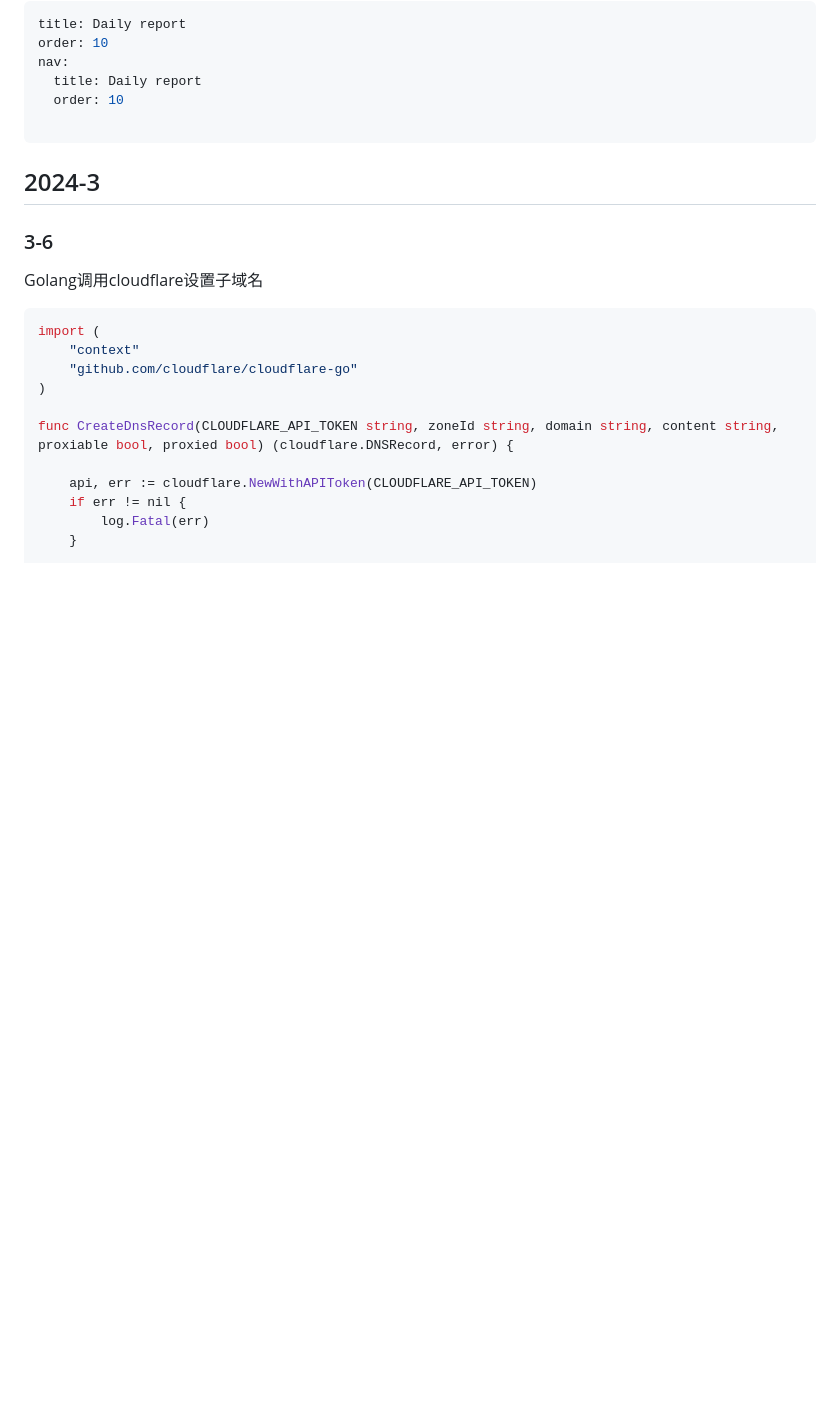
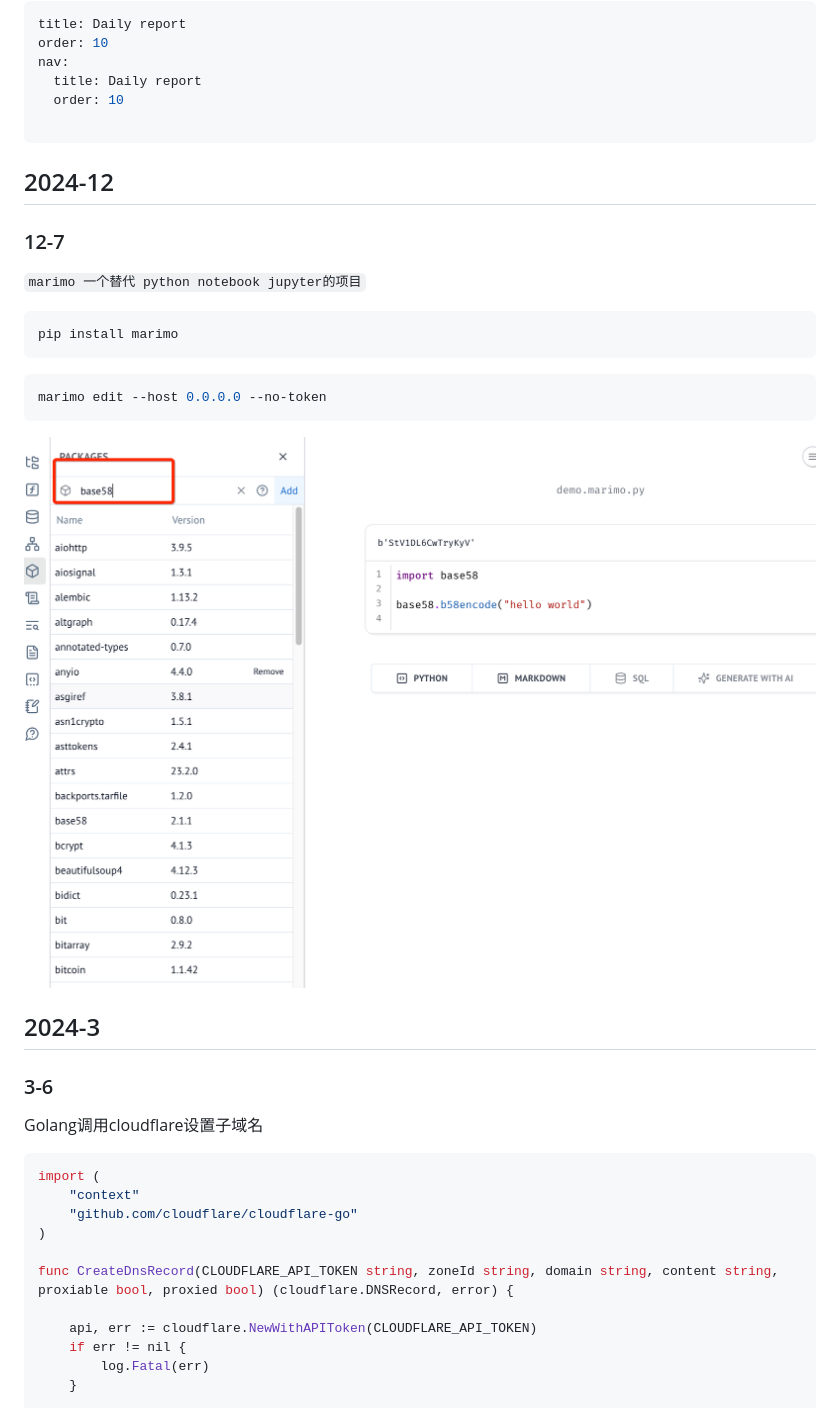
Before and after one commit to istommao/HelloWorld, a Markdown page: docs/daily_report.md, the part around the change. GitHub-like rendering; pictures changed too: docs/python-marimo.png (added); blank space fills up the shorter version.

Commit message:
Add python marimo use example

````diff
--- a/docs/daily_report.md
+++ b/docs/daily_report.md
@@ -6,6 +6,23 @@ nav:
   order: 10
 
 ---
+
+## 2024-12
+
+### 12-7
+
+
+`marimo 一个替代 python notebook jupyter的项目`
+
+```shell
+pip install marimo
+```
+
+```shell
+marimo edit --host 0.0.0.0 --no-token
+```
+
+![alt text](./python-marimo.png)
 
 ## 2024-3
 
````
